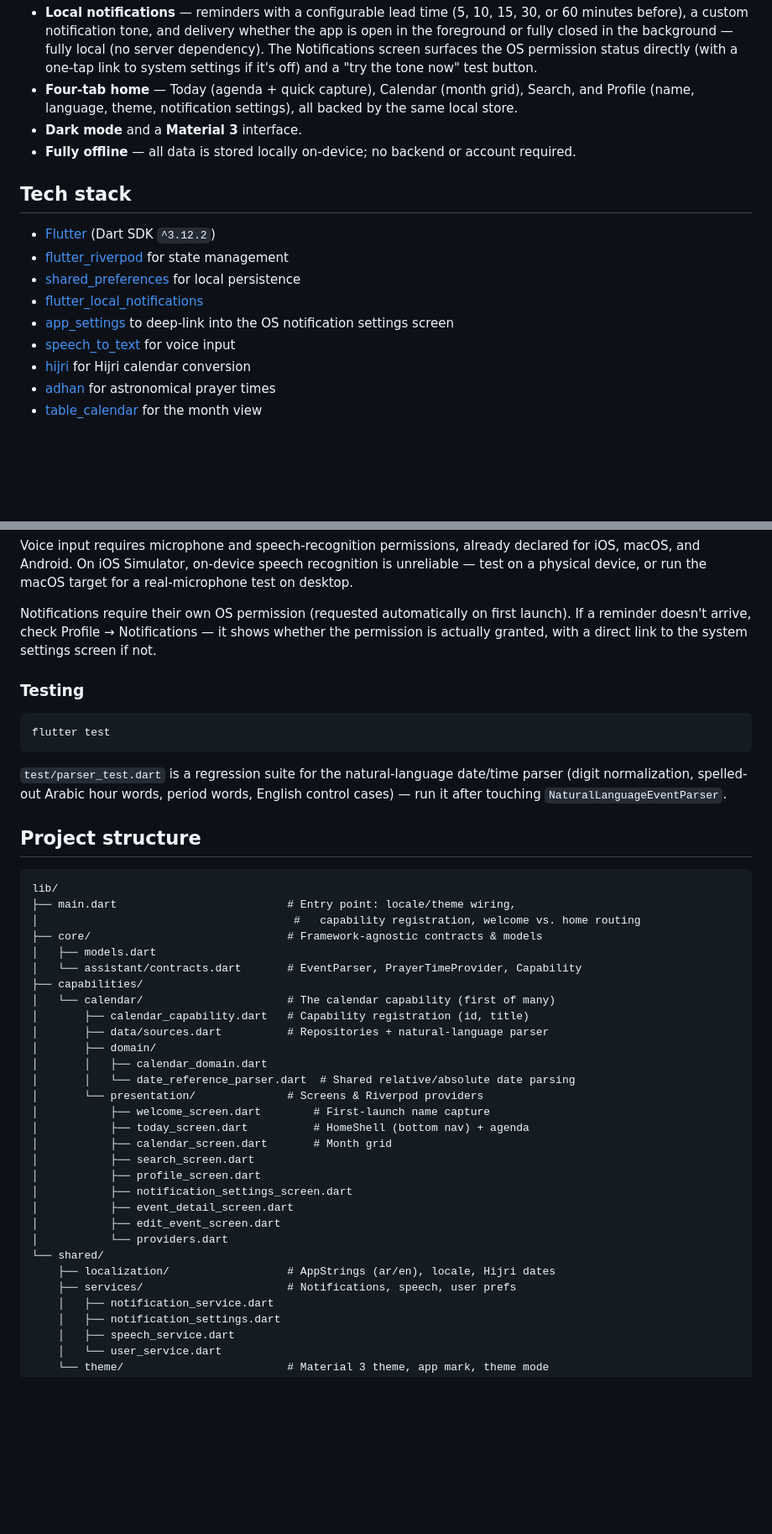
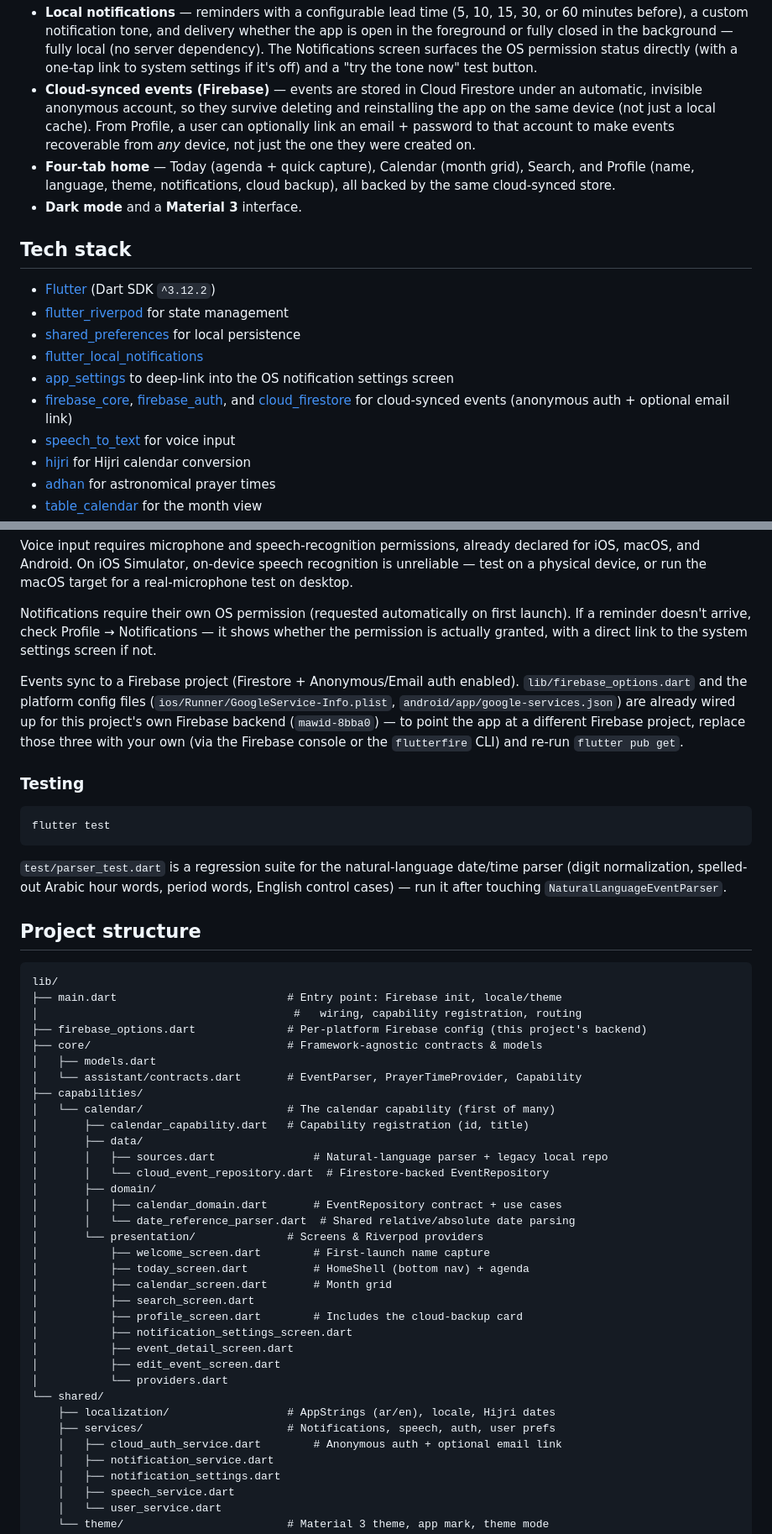
Before and after one commit to FaisalAlMass/meetmind, a Markdown page: README.md, 2 parts joined by grey strips. Shown at 84% size. GitHub-like rendering; blank space fills up the shorter version.

Commit message:
Update README for Firebase cloud sync and package rename
Document the Firestore-backed event sync (anonymous account + optional
email recovery), the new firebase_core/auth/cloud_firestore deps, the
Android package id fix, and update the project structure tree.

Co-Authored-By: Claude Sonnet 5 <noreply@anthropic.com>

````diff
--- a/README.md
+++ b/README.md
@@ -41,12 +41,16 @@ icon and every in-app string.
   the background — fully local (no server dependency). The Notifications
   screen surfaces the OS permission status directly (with a one-tap link
   to system settings if it's off) and a "try the tone now" test button.
+- **Cloud-synced events (Firebase)** — events are stored in Cloud
+  Firestore under an automatic, invisible anonymous account, so they
+  survive deleting and reinstalling the app on the same device (not just
+  a local cache). From Profile, a user can optionally link an email +
+  password to that account to make events recoverable from *any* device,
+  not just the one they were created on.
 - **Four-tab home** — Today (agenda + quick capture), Calendar (month
-  grid), Search, and Profile (name, language, theme, notification
-  settings), all backed by the same local store.
+  grid), Search, and Profile (name, language, theme, notifications, cloud
+  backup), all backed by the same cloud-synced store.
 - **Dark mode** and a **Material 3** interface.
-- **Fully offline** — all data is stored locally on-device; no backend or
-  account required.
 
 ## Tech stack
 
@@ -58,6 +62,10 @@ icon and every in-app string.
 - [flutter_local_notifications](https://pub.dev/packages/flutter_local_notifications)
 - [app_settings](https://pub.dev/packages/app_settings) to deep-link into
   the OS notification settings screen
+- [firebase_core](https://pub.dev/packages/firebase_core),
+  [firebase_auth](https://pub.dev/packages/firebase_auth), and
+  [cloud_firestore](https://pub.dev/packages/cloud_firestore) for
+  cloud-synced events (anonymous auth + optional email link)
 - [speech_to_text](https://pub.dev/packages/speech_to_text) for voice input
 - [hijri](https://pub.dev/packages/hijri) for Hijri calendar conversion
 - [adhan](https://pub.dev/packages/adhan) for astronomical prayer times
@@ -89,6 +97,14 @@ first launch). If a reminder doesn't arrive, check Profile → Notifications
 — it shows whether the permission is actually granted, with a direct link
 to the system settings screen if not.
 
+Events sync to a Firebase project (Firestore + Anonymous/Email auth
+enabled). `lib/firebase_options.dart` and the platform config files
+(`ios/Runner/GoogleService-Info.plist`,
+`android/app/google-services.json`) are already wired up for this
+project's own Firebase backend (`mawid-8bba0`) — to point the app at a
+different Firebase project, replace those three with your own (via the
+Firebase console or the `flutterfire` CLI) and re-run `flutter pub get`.
+
 ### Testing
 
 ```bash
@@ -104,31 +120,35 @@ period words, English control cases) — run it after touching
 
 ```
 lib/
-├── main.dart                          # Entry point: locale/theme wiring,
-│                                       #   capability registration, welcome vs. home routing
+├── main.dart                          # Entry point: Firebase init, locale/theme
+│                                       #   wiring, capability registration, routing
+├── firebase_options.dart              # Per-platform Firebase config (this project's backend)
 ├── core/                              # Framework-agnostic contracts & models
 │   ├── models.dart
 │   └── assistant/contracts.dart       # EventParser, PrayerTimeProvider, Capability
 ├── capabilities/
 │   └── calendar/                      # The calendar capability (first of many)
 │       ├── calendar_capability.dart   # Capability registration (id, title)
-│       ├── data/sources.dart          # Repositories + natural-language parser
+│       ├── data/
+│       │   ├── sources.dart               # Natural-language parser + legacy local repo
+│       │   └── cloud_event_repository.dart  # Firestore-backed EventRepository
 │       ├── domain/
-│       │   ├── calendar_domain.dart
+│       │   ├── calendar_domain.dart       # EventRepository contract + use cases
 │       │   └── date_reference_parser.dart  # Shared relative/absolute date parsing
 │       └── presentation/              # Screens & Riverpod providers
 │           ├── welcome_screen.dart        # First-launch name capture
 │           ├── today_screen.dart          # HomeShell (bottom nav) + agenda
 │           ├── calendar_screen.dart       # Month grid
 │           ├── search_screen.dart
-│           ├── profile_screen.dart
+│           ├── profile_screen.dart        # Includes the cloud-backup card
 │           ├── notification_settings_screen.dart
 │           ├── event_detail_screen.dart
 │           ├── edit_event_screen.dart
 │           └── providers.dart
 └── shared/
     ├── localization/                  # AppStrings (ar/en), locale, Hijri dates
-    ├── services/                      # Notifications, speech, user prefs
+    ├── services/                      # Notifications, speech, auth, user prefs
+    │   ├── cloud_auth_service.dart        # Anonymous auth + optional email link
     │   ├── notification_service.dart
     │   ├── notification_settings.dart
     │   ├── speech_service.dart
````
Also changed, not shown: other parts of README.md (+4 -0 lines).
